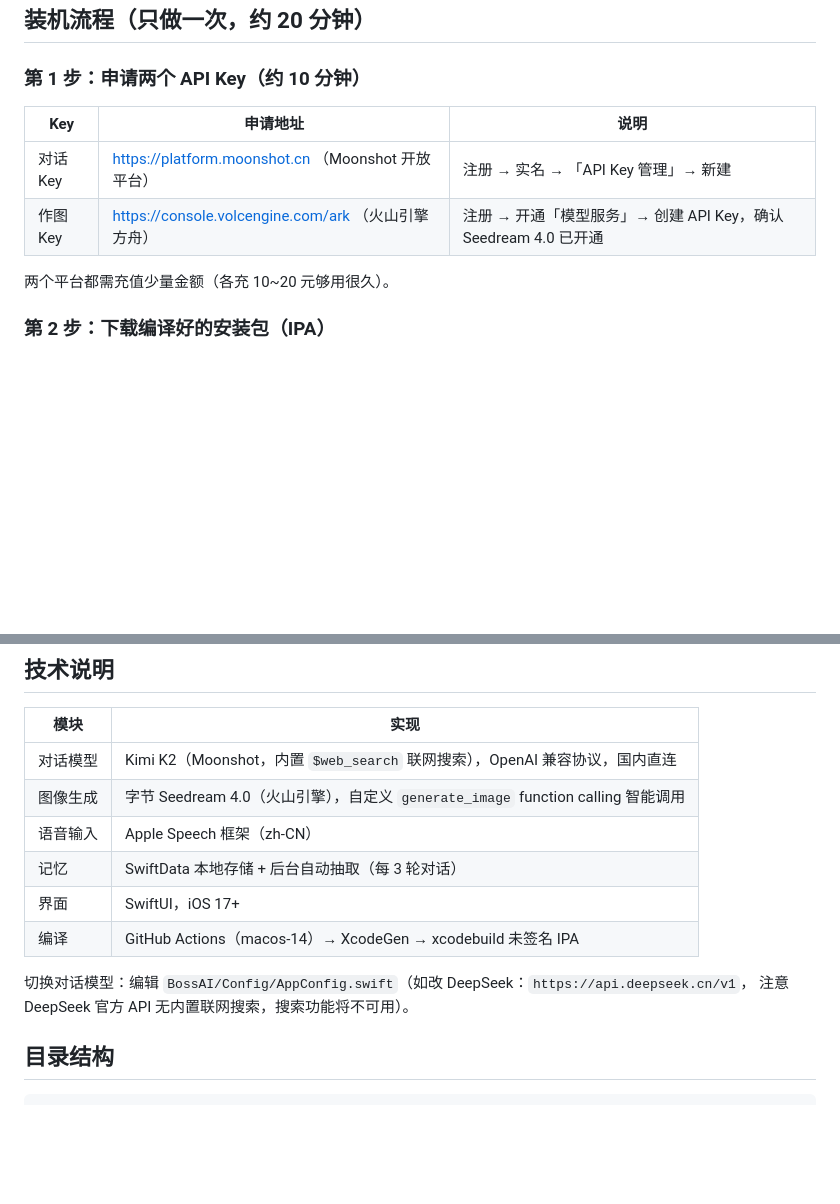
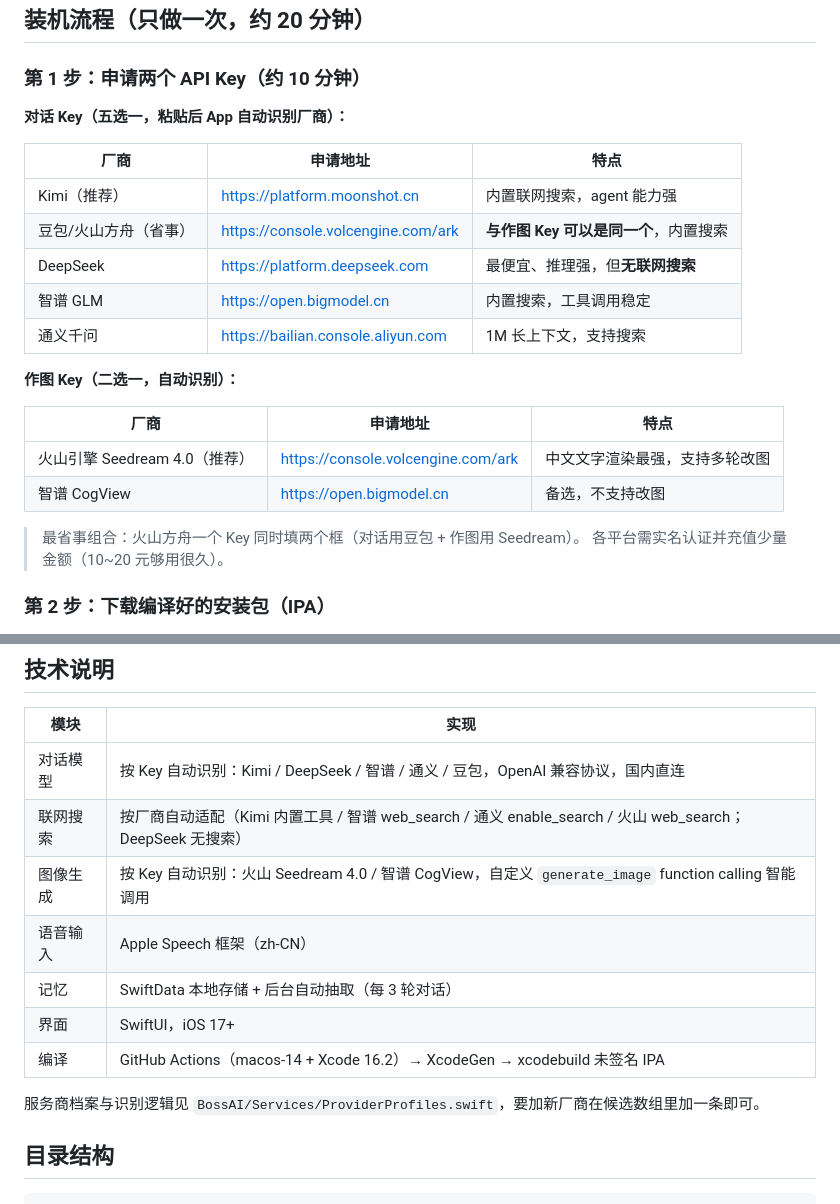
Before and after one commit to moli815/aigc-video, a Markdown page: README.md, 2 parts joined by grey strips. GitHub-like rendering; blank space fills up the shorter version.

```diff
--- a/README.md
+++ b/README.md
@@ -8,12 +8,25 @@
 
 ### 第 1 步：申请两个 API Key（约 10 分钟）
 
-| Key | 申请地址 | 说明 |
+**对话 Key（五选一，粘贴后 App 自动识别厂商）：**
+
+| 厂商 | 申请地址 | 特点 |
 |---|---|---|
-| 对话 Key | https://platform.moonshot.cn （Moonshot 开放平台） | 注册 → 实名 → 「API Key 管理」→ 新建 |
-| 作图 Key | https://console.volcengine.com/ark （火山引擎方舟） | 注册 → 开通「模型服务」→ 创建 API Key，确认 Seedream 4.0 已开通 |
+| Kimi（推荐） | https://platform.moonshot.cn | 内置联网搜索，agent 能力强 |
+| 豆包/火山方舟（省事） | https://console.volcengine.com/ark | **与作图 Key 可以是同一个**，内置搜索 |
+| DeepSeek | https://platform.deepseek.com | 最便宜、推理强，但**无联网搜索** |
+| 智谱 GLM | https://open.bigmodel.cn | 内置搜索，工具调用稳定 |
+| 通义千问 | https://bailian.console.aliyun.com | 1M 长上下文，支持搜索 |
 
-两个平台都需充值少量金额（各充 10~20 元够用很久）。
+**作图 Key（二选一，自动识别）：**
+
+| 厂商 | 申请地址 | 特点 |
+|---|---|---|
+| 火山引擎 Seedream 4.0（推荐） | https://console.volcengine.com/ark | 中文文字渲染最强，支持多轮改图 |
+| 智谱 CogView | https://open.bigmodel.cn | 备选，不支持改图 |
+
+> 最省事组合：火山方舟一个 Key 同时填两个框（对话用豆包 + 作图用 Seedream）。
+> 各平台需实名认证并充值少量金额（10~20 元够用很久）。
 
 ### 第 2 步：下载编译好的安装包（IPA）
 
@@ -72,15 +85,15 @@
 
 | 模块 | 实现 |
 |---|---|
-| 对话模型 | Kimi K2（Moonshot，内置 `$web_search` 联网搜索），OpenAI 兼容协议，国内直连 |
-| 图像生成 | 字节 Seedream 4.0（火山引擎），自定义 `generate_image` function calling 智能调用 |
+| 对话模型 | 按 Key 自动识别：Kimi / DeepSeek / 智谱 / 通义 / 豆包，OpenAI 兼容协议，国内直连 |
+| 联网搜索 | 按厂商自动适配（Kimi 内置工具 / 智谱 web_search / 通义 enable_search / 火山 web_search；DeepSeek 无搜索） |
+| 图像生成 | 按 Key 自动识别：火山 Seedream 4.0 / 智谱 CogView，自定义 `generate_image` function calling 智能调用 |
 | 语音输入 | Apple Speech 框架（zh-CN） |
 | 记忆 | SwiftData 本地存储 + 后台自动抽取（每 3 轮对话） |
 | 界面 | SwiftUI，iOS 17+ |
-| 编译 | GitHub Actions（macos-14）→ XcodeGen → xcodebuild 未签名 IPA |
+| 编译 | GitHub Actions（macos-14 + Xcode 16.2）→ XcodeGen → xcodebuild 未签名 IPA |
 
-切换对话模型：编辑 `BossAI/Config/AppConfig.swift`（如改 DeepSeek：`https://api.deepseek.cn/v1`，
-注意 DeepSeek 官方 API 无内置联网搜索，搜索功能将不可用）。
+服务商档案与识别逻辑见 `BossAI/Services/ProviderProfiles.swift`，要加新厂商在候选数组里加一条即可。
 
 ## 目录结构
 
```
